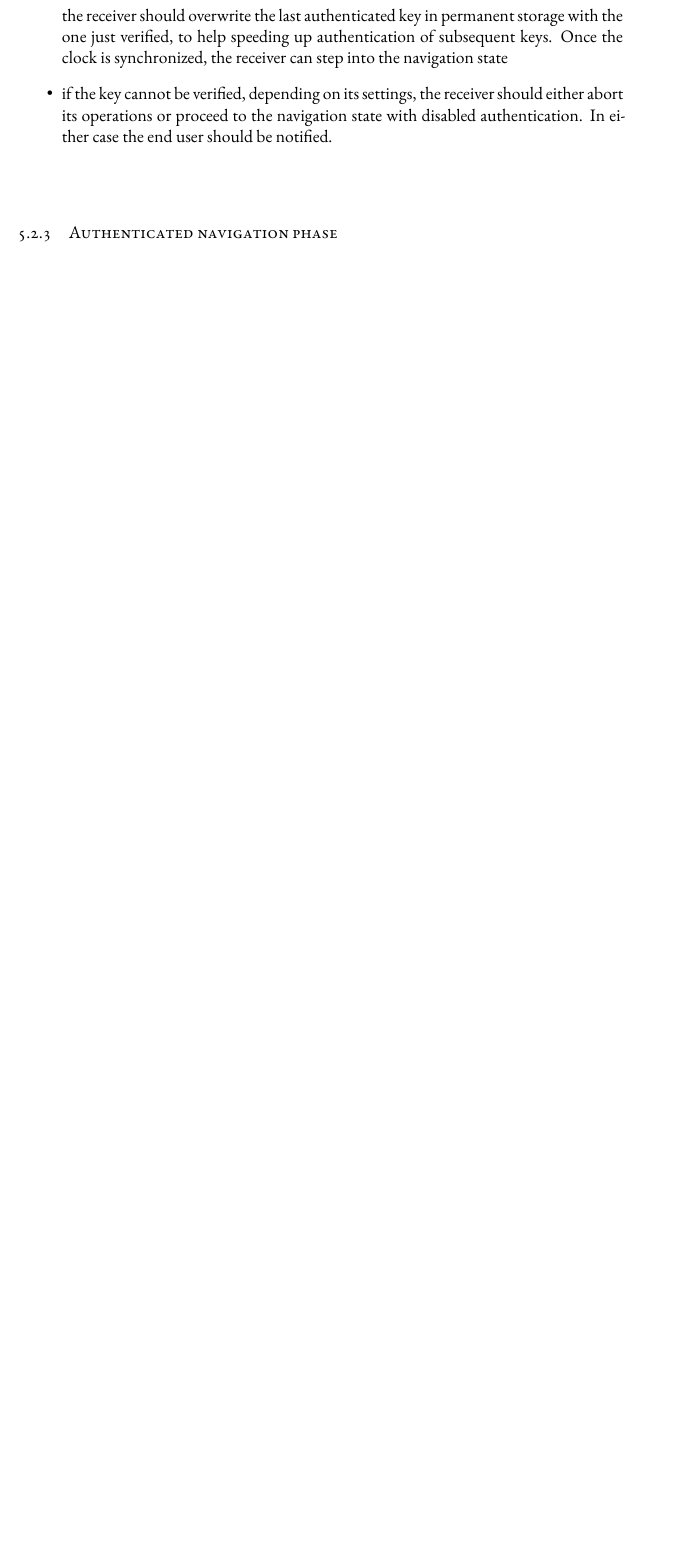
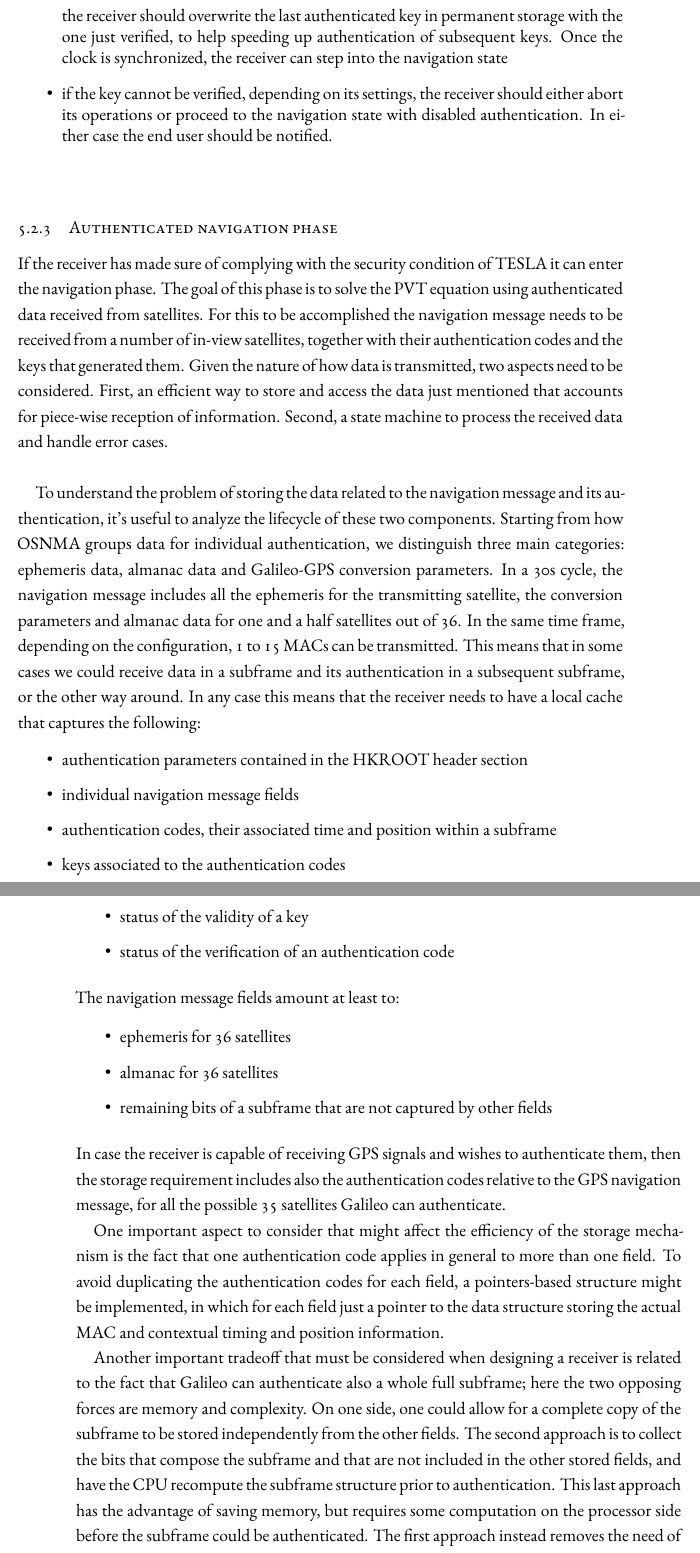
Before and after one commit to stefanozanella/thesis_dissertation, a LaTeX thesis (dissertation.tex, which reads chapters/osnma_analysis.tex): part of page 74 of 77 before the commit and two parts of pages 74 and 75 of 79 after it, the two joined at a grey line, cut so that both start at the same text, the shorter picture padded with empty space. Compiled offline with XeLaTeX.

Commit message:
Navigation phase.

```diff
--- a/chapters/osnma_analysis.tex
+++ b/chapters/osnma_analysis.tex
@@ -917,3 +917,64 @@ it should initiate the clock synchronization procedure as follows:
 \end{itemize}
 
 \subsection{Authenticated navigation phase}
+If the receiver has made sure of complying with the security condition of TESLA
+it can enter the navigation phase. The goal of this phase is to solve the PVT
+equation using authenticated data received from satellites. For this to be
+accomplished the navigation message needs to be received from a number of
+in-view satellites, together with their authentication codes and the keys that
+generated them. Given the nature of how data is transmitted, two aspects need to
+be considered. First, an efficient way to store and access the data just
+mentioned that accounts for piece-wise reception of information. Second, a state
+machine to process the received data and handle error cases.
+
+\vspace{\baselineskip}
+
+To understand the problem of storing the data related to the navigation message
+and its authentication, it's useful to analyze the lifecycle of these two
+components. Starting from how OSNMA groups data for individual authentication,
+we distinguish three main categories: ephemeris data, almanac data and
+Galileo-GPS conversion parameters. In a 30s cycle, the navigation message
+includes all the ephemeris for the transmitting satellite, the conversion
+parameters and almanac data for one and a half satellites out of 36. In the same
+time frame, depending on the configuration, 1 to 15 MACs can be transmitted.
+This means that in some cases we could receive data in a subframe and its
+authentication in a subsequent subframe, or the other way around. In any case
+this means that the receiver needs to have a local cache that captures the
+following:
+\begin{itemize}
+  \item authentication parameters contained in the HKROOT header section
+  \item individual navigation message fields
+  \item authentication codes, their associated time and position within a
+    subframe
+  \item keys associated to the authentication codes
+  \item status of the validity of a key
+  \item status of the verification of an authentication code
+\end{itemize}
+The navigation message fields amount at least to:
+\begin{itemize}
+  \item ephemeris for 36 satellites
+  \item almanac for 36 satellites
+  \item remaining bits of a subframe that are not captured by other fields
+\end{itemize}
+In case the receiver is capable of receiving GPS signals and wishes to
+authenticate them, then the storage requirement includes also the authentication
+codes relative to the GPS navigation message, for all the possible 35 satellites
+Galileo can authenticate.
+
+One important aspect to consider that might affect the efficiency of the storage
+mechanism is the fact that one authentication code applies in general to more
+than one field. To avoid duplicating the authentication codes for each field, a
+pointers-based structure might be implemented, in which for each field just a
+pointer to the data structure storing the actual MAC and contextual timing and
+position information.
+
+Another important tradeoff that must be considered when designing a receiver is
+related to the fact that Galileo can authenticate also a whole full subframe;
+here the two opposing forces are memory and complexity. On one side, one could
+allow for a complete copy of the subframe to be stored independently from the
+other fields. The second approach is to collect the bits that compose the
+subframe and that are not included in the other stored fields, and have the CPU
+recompute the subframe structure prior to authentication. This last approach has
+the advantage of saving memory, but requires some computation on the processor
+side before the subframe could be authenticated. The first approach instead
+removes the need of CPU cycles at the expense of more memory used and some
```
Also changed, not shown: chapters/osnma_analysis.tex (32 more changed lines).
